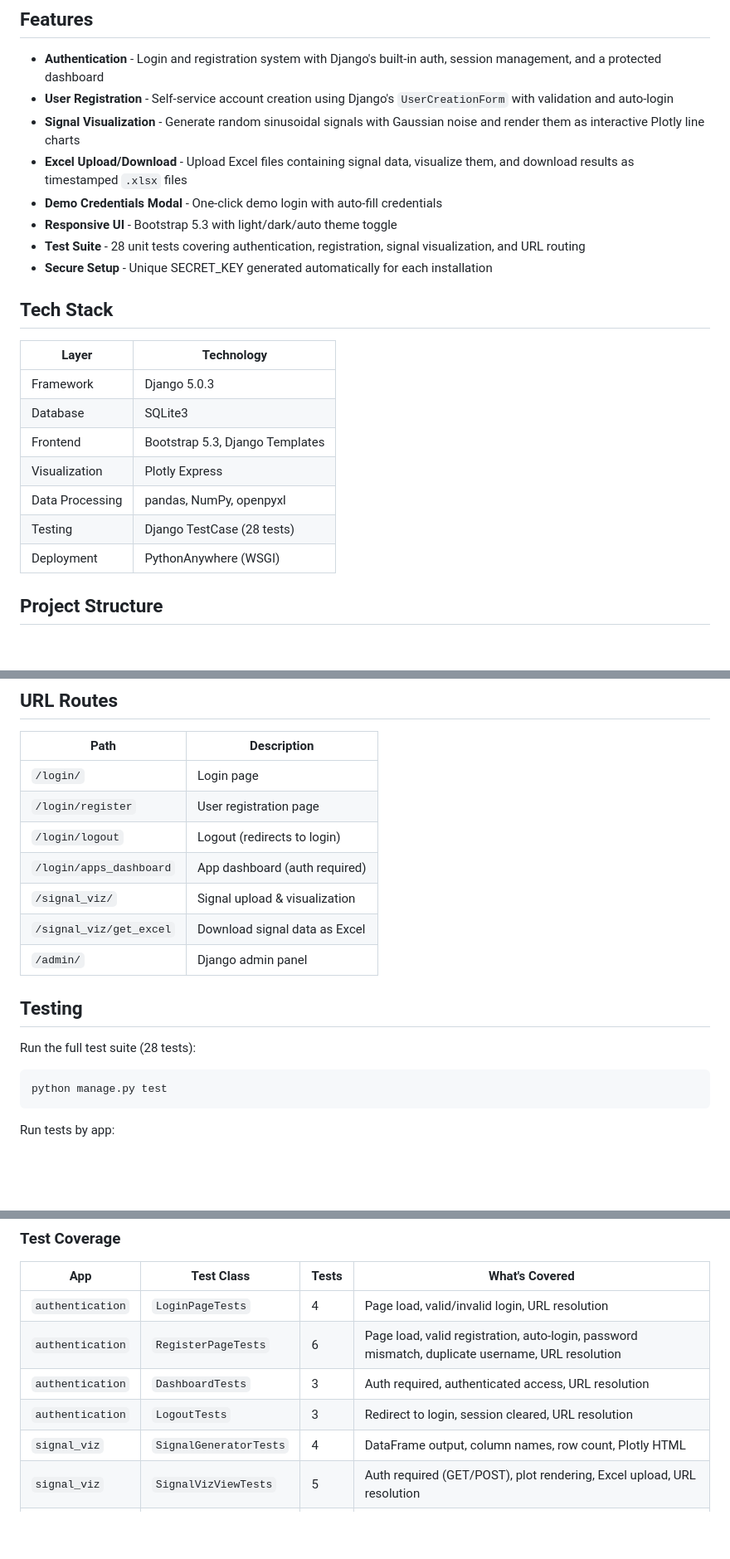
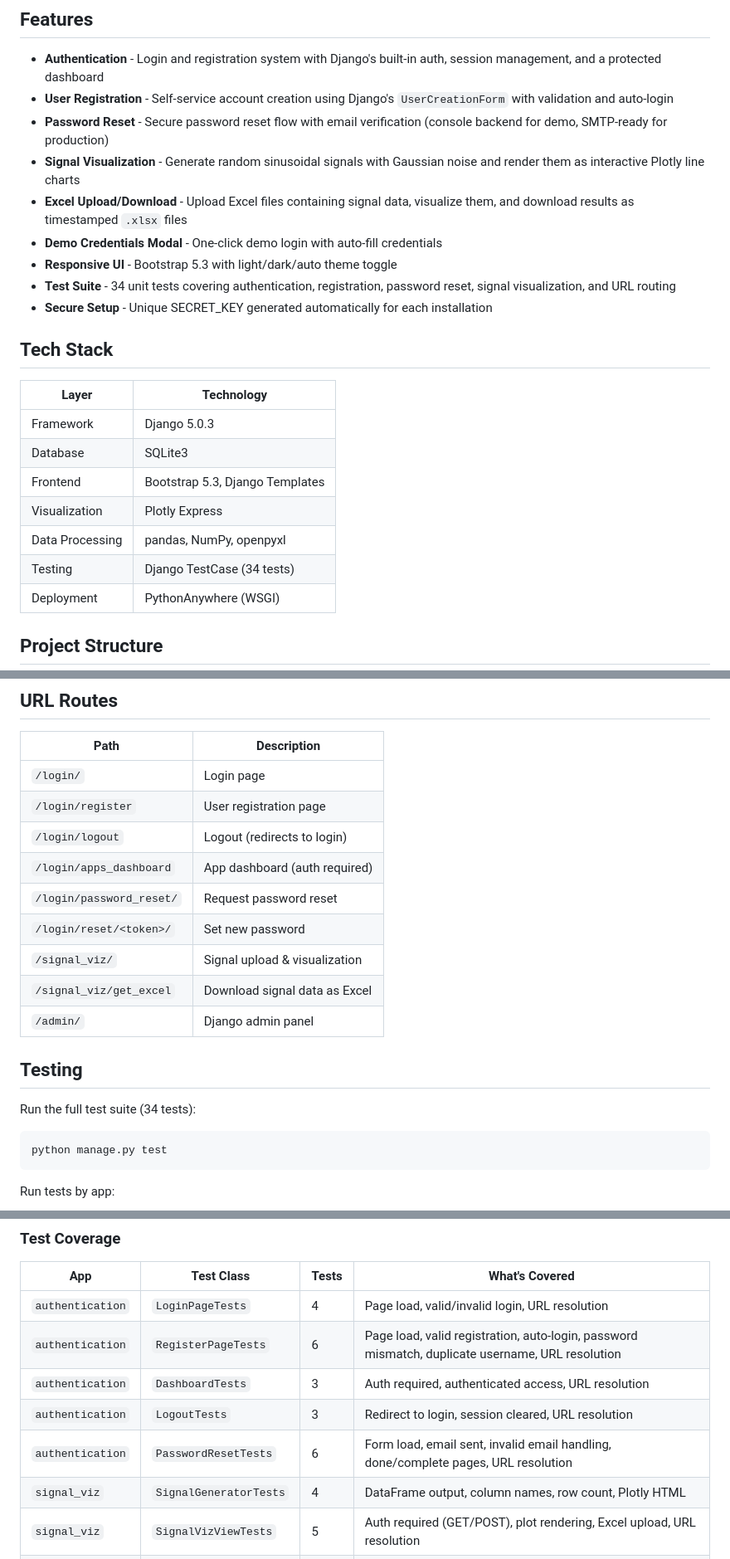
Before and after one commit to kotebeg/django_deployment_pyanywharee, a Markdown page: README.md, 3 parts joined by grey strips. Shown at 83% size. Drawn GitHub-style; blank space fills up the shorter version.

Commit message:
adding new features to readme

````diff
--- a/README.md
+++ b/README.md
@@ -10,11 +10,12 @@ A multi-app Django web application deployed on PythonAnywhere, featuring signal
 
 - **Authentication** - Login and registration system with Django's built-in auth, session management, and a protected dashboard
 - **User Registration** - Self-service account creation using Django's `UserCreationForm` with validation and auto-login
+- **Password Reset** - Secure password reset flow with email verification (console backend for demo, SMTP-ready for production)
 - **Signal Visualization** - Generate random sinusoidal signals with Gaussian noise and render them as interactive Plotly line charts
 - **Excel Upload/Download** - Upload Excel files containing signal data, visualize them, and download results as timestamped `.xlsx` files
 - **Demo Credentials Modal** - One-click demo login with auto-fill credentials
 - **Responsive UI** - Bootstrap 5.3 with light/dark/auto theme toggle
-- **Test Suite** - 28 unit tests covering authentication, registration, signal visualization, and URL routing
+- **Test Suite** - 34 unit tests covering authentication, registration, password reset, signal visualization, and URL routing
 - **Secure Setup** - Unique SECRET_KEY generated automatically for each installation
 
 ## Tech Stack
@@ -26,7 +27,7 @@ A multi-app Django web application deployed on PythonAnywhere, featuring signal
 | Frontend       | Bootstrap 5.3, Django Templates     |
 | Visualization  | Plotly Express                      |
 | Data Processing| pandas, NumPy, openpyxl             |
-| Testing        | Django TestCase (28 tests)          |
+| Testing        | Django TestCase (34 tests)          |
 | Deployment     | PythonAnywhere (WSGI)               |
 
 ## Project Structure
@@ -117,13 +118,15 @@ Visit [http://127.0.0.1:8000/login/](http://127.0.0.1:8000/login/)
 | `/login/register`        | User registration page            |
 | `/login/logout`          | Logout (redirects to login)       |
 | `/login/apps_dashboard`  | App dashboard (auth required)     |
+| `/login/password_reset/` | Request password reset            |
+| `/login/reset/<token>/`  | Set new password                  |
 | `/signal_viz/`           | Signal upload & visualization     |
 | `/signal_viz/get_excel`  | Download signal data as Excel     |
 | `/admin/`                | Django admin panel                |
 
 ## Testing
 
-Run the full test suite (28 tests):
+Run the full test suite (34 tests):
 
 ```bash
 python manage.py test
@@ -151,6 +154,7 @@ python manage.py test authentication.tests.LoginPageTests.test_login_valid_crede
 | `authentication` | `RegisterPageTests`   | 6     | Page load, valid registration, auto-login, password mismatch, duplicate username, URL resolution |
 | `authentication` | `DashboardTests`      | 3     | Auth required, authenticated access, URL resolution         |
 | `authentication` | `LogoutTests`         | 3     | Redirect to login, session cleared, URL resolution          |
+| `authentication` | `PasswordResetTests`  | 6     | Form load, email sent, invalid email handling, done/complete pages, URL resolution |
 | `signal_viz`     | `SignalGeneratorTests`| 4     | DataFrame output, column names, row count, Plotly HTML      |
 | `signal_viz`     | `SignalVizViewTests`  | 5     | Auth required (GET/POST), plot rendering, Excel upload, URL resolution |
 | `signal_viz`     | `ExcelDownloadTests`  | 3     | Content type, file attachment, sheet data, URL resolution   |
````
